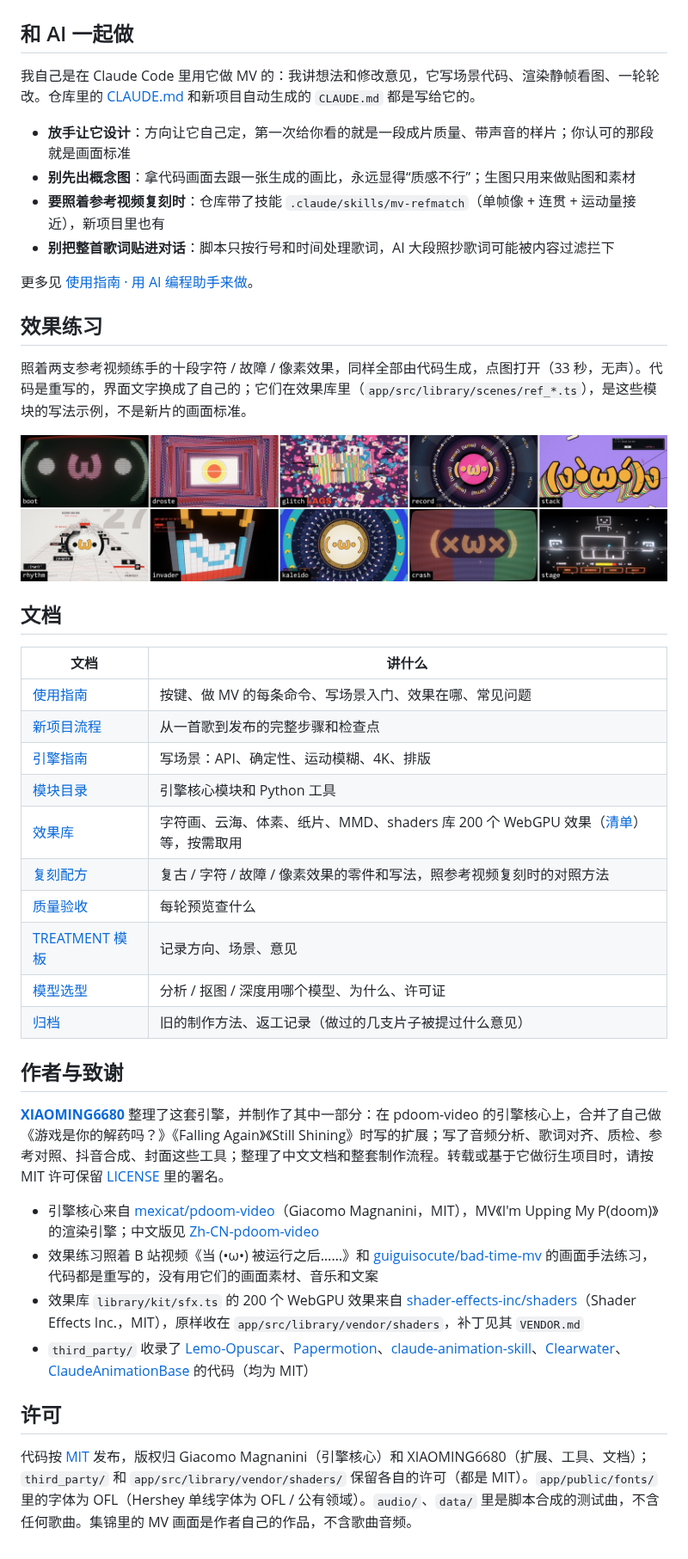
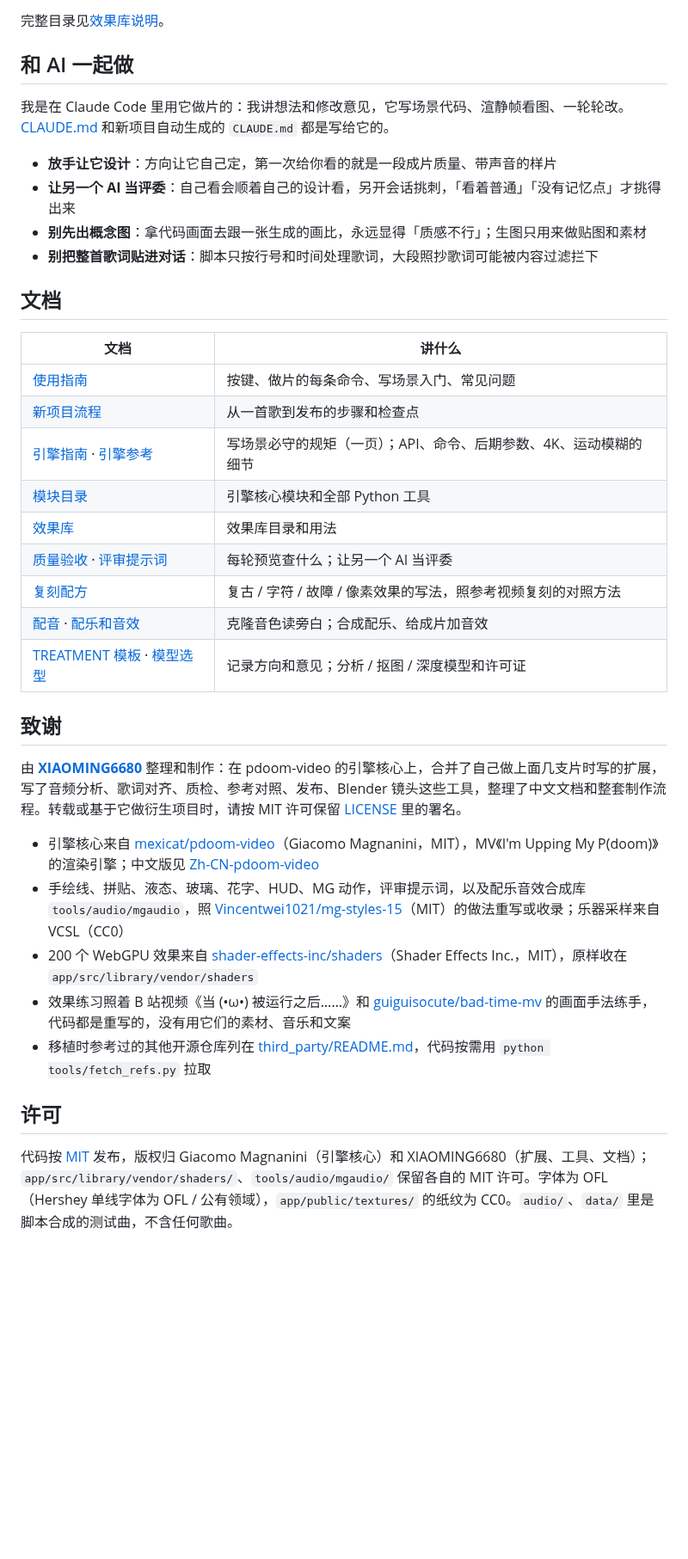
Before and after one commit to xiaoming6680/xm-video-engine, a Markdown page: README.md, the part around one of its changes. Shown at 86% size. Rendered like a GitHub page; pictures changed too: docs/images/ref-demo.jpg (deleted); blank space fills up the shorter version.

```diff
--- a/README.md
+++ b/README.md
@@ -84,45 +115,38 @@ pip install numpy scipy librosa soundfile torch torchaudio audio-separator openc
+完整目录见[效果库说明](app/src/library/README.md)。
 
 ## 和 AI 一起做
 
-我自己是在 Claude Code 里用它做 MV 的：我讲想法和修改意见，它写场景代码、渲染静帧看图、一轮轮改。仓库里的 [CLAUDE.md](CLAUDE.md) 和新项目自动生成的 `CLAUDE.md` 都是写给它的。
+我是在 Claude Code 里用它做片的：我讲想法和修改意见，它写场景代码、渲静帧看图、一轮轮改。[CLAUDE.md](CLAUDE.md) 和新项目自动生成的 `CLAUDE.md` 都是写给它的。
 
-- **放手让它设计**：方向让它自己定，第一次给你看的就是一段成片质量、带声音的样片；你认可的那段就是画面标准
-- **别先出概念图**：拿代码画面去跟一张生成的画比，永远显得“质感不行”；生图只用来做贴图和素材
-- **要照着参考视频复刻时**：仓库带了技能 `.claude/skills/mv-refmatch`（单帧像 + 连贯 + 运动量接近），新项目里也有
-- **别把整首歌词贴进对话**：脚本只按行号和时间处理歌词，AI 大段照抄歌词可能被内容过滤拦下
-
-更多见 [使用指南 · 用 AI 编程助手来做](docs/使用指南.md#用-ai-编程助手来做)。
-
-## 效果练习
-
-照着两支参考视频练手的十段字符 / 故障 / 像素效果，同样全部由代码生成，点图打开（33 秒，无声）。代码是重写的，界面文字换成了自己的；它们在效果库里（`app/src/library/scenes/ref_*.ts`），是这些模块的写法示例，不是新片的画面标准。
-
-<a href="docs/media/ref-demo.mp4"><img src="docs/images/ref-demo.jpg" alt="十段效果练习：终端字符粒子、画框隧道、故障爆发、唱片、叠层字、音游、8-bit 体素井、万花筒、崩溃关机、像素世界" width="880"></a>
+- **放手让它设计**：方向让它自己定，第一次给你看的就是一段成片质量、带声音的样片
+- **让另一个 AI 当评委**：自己看会顺着自己的设计看，另开会话挑刺，「看着普通」「没有记忆点」才挑得出来
+- **别先出概念图**：拿代码画面去跟一张生成的画比，永远显得「质感不行」；生图只用来做贴图和素材
+- **别把整首歌词贴进对话**：脚本只按行号和时间处理歌词，大段照抄歌词可能被内容过滤拦下
 
 ## 文档
 
 | 文档 | 讲什么 |
 |---|---|
-| [使用指南](docs/使用指南.md) | 按键、做 MV 的每条命令、写场景入门、效果在哪、常见问题 |
-| [新项目流程](docs/新项目流程.md) | 从一首歌到发布的完整步骤和检查点 |
-| [引擎指南](docs/引擎指南.md) | 写场景：API、确定性、运动模糊、4K、排版 |
-| [模块目录](docs/模块目录.md) | 引擎核心模块和 Python 工具 |
-| [效果库](app/src/library/README.md) | 字符画、云海、体素、纸片、MMD、shaders 库 200 个 WebGPU 效果（[清单](app/src/library/sfx组件.md)）等，按需取用 |
-| [复刻配方](docs/复刻配方.md) | 复古 / 字符 / 故障 / 像素效果的零件和写法，照参考视频复刻时的对照方法 |
-| [质量验收](docs/质量验收.md) | 每轮预览查什么 |
-| [TREATMENT 模板](docs/TREATMENT模板.md) | 记录方向、场景、意见 |
-| [模型选型](docs/模型选型.md) | 分析 / 抠图 / 深度用哪个模型、为什么、许可证 |
-| [归档](docs/archive/) | 旧的制作方法、返工记录（做过的几支片子被提过什么意见） |
+| [使用指南](docs/使用指南.md) | 按键、做片的每条命令、写场景入门、常见问题 |
+| [新项目流程](docs/新项目流程.md) | 从一首歌到发布的步骤和检查点 |
+| [引擎指南](docs/引擎指南.md) · [引擎参考](docs/引擎参考.md) | 写场景必守的规矩（一页）；API、命令、后期参数、4K、运动模糊的细节 |
+| [模块目录](docs/模块目录.md) | 引擎核心模块和全部 Python 工具 |
+| [效果库](app/src/library/README.md) | 效果库目录和用法 |
+| [质量验收](docs/质量验收.md) · [评审提示词](docs/评审提示词.md) | 每轮预览查什么；让另一个 AI 当评委 |
+| [复刻配方](docs/复刻配方.md) | 复古 / 字符 / 故障 / 像素效果的写法，照参考视频复刻的对照方法 |
+| [配音](docs/配音.md) · [配乐和音效](tools/audio/README.md) | 克隆音色读旁白；合成配乐、给成片加音效 |
+| [TREATMENT 模板](docs/TREATMENT模板.md) · [模型选型](docs/模型选型.md) | 记录方向和意见；分析 / 抠图 / 深度模型和许可证 |
 
-## 作者与致谢
+## 致谢
 
-**[XIAOMING6680](https://github.com/xiaoming6680)** 整理了这套引擎，并制作了其中一部分：在 pdoom-video 的引擎核心上，合并了自己做《游戏是你的解药吗？》《Falling Again》《Still Shining》时写的扩展；写了音频分析、歌词对齐、质检、参考对照、抖音合成、封面这些工具；整理了中文文档和整套制作流程。转载或基于它做衍生项目时，请按 MIT 许可保留 [LICENSE](LICENSE) 里的署名。
+由 **[XIAOMING6680](https://github.com/xiaoming6680)** 整理和制作：在 pdoom-video 的引擎核心上，合并了自己做上面几支片时写的扩展，写了音频分析、歌词对齐、质检、参考对照、发布、Blender 镜头这些工具，整理了中文文档和整套制作流程。转载或基于它做衍生项目时，请按 MIT 许可保留 [LICENSE](LICENSE) 里的署名。
 
 - 引擎核心来自 [mexicat/pdoom-video](https://github.com/mexicat/pdoom-video)（Giacomo Magnanini，MIT），MV《I'm Upping My P(doom)》的渲染引擎；中文版见 [Zh-CN-pdoom-video](https://github.com/xiaoming6680/Zh-CN-pdoom-video)
-- 效果练习照着 B 站视频《当 (•ω•) 被运行之后……》和 [guiguisocute/bad-time-mv](https://github.com/guiguisocute/bad-time-mv) 的画面手法练习，代码都是重写的，没有用它们的画面素材、音乐和文案
-- 效果库 `library/kit/sfx.ts` 的 200 个 WebGPU 效果来自 [shader-effects-inc/shaders](https://github.com/shader-effects-inc/shaders)（Shader Effects Inc.，MIT），原样收在 `app/src/library/vendor/shaders`，补丁见其 `VENDOR.md`
-- `third_party/` 收录了 [Lemo-Opuscar](https://github.com/lemomo-ai/lemo-opuscar)、[Papermotion](https://github.com/francozanardi/papermotion)、[claude-animation-skill](https://github.com/buildwithhanif/claude-animation-skill)、[Clearwater](https://github.com/Aureliengmz/clearwater)、[ClaudeAnimationBase](https://github.com/JohnHeibel/ClaudeAnimationBase) 的代码（均为 MIT）
+- 手绘线、拼贴、液态、玻璃、花字、HUD、MG 动作，评审提示词，以及配乐音效合成库 `tools/audio/mgaudio`，照 [Vincentwei1021/mg-styles-15](https://github.com/Vincentwei1021/mg-styles-15)（MIT）的做法重写或收录；乐器采样来自 VCSL（CC0）
+- 200 个 WebGPU 效果来自 [shader-effects-inc/shaders](https://github.com/shader-effects-inc/shaders)（Shader Effects Inc.，MIT），原样收在 `app/src/library/vendor/shaders`
+- 效果练习照着 B 站视频《当 (•ω•) 被运行之后……》和 [guiguisocute/bad-time-mv](https://github.com/guiguisocute/bad-time-mv) 的画面手法练手，代码都是重写的，没有用它们的素材、音乐和文案
+- 移植时参考过的其他开源仓库列在 [third_party/README.md](third_party/README.md)，代码按需用 `python tools/fetch_refs.py` 拉取
 
 ## 许可
 
-代码按 [MIT](LICENSE) 发布，版权归 Giacomo Magnanini（引擎核心）和 XIAOMING6680（扩展、工具、文档）；`third_party/` 和 `app/src/library/vendor/shaders/` 保留各自的许可（都是 MIT）。`app/public/fonts/` 里的字体为 OFL（Hershey 单线字体为 OFL / 公有领域）。`audio/`、`data/` 里是脚本合成的测试曲，不含任何歌曲。集锦里的 MV 画面是作者自己的作品，不含歌曲音频。
+代码按 [MIT](LICENSE) 发布，版权归 Giacomo Magnanini（引擎核心）和 XIAOMING6680（扩展、工具、文档）；`app/src/library/vendor/shaders/`、`tools/audio/mgaudio/` 保留各自的 MIT 许可。字体为 OFL（Hershey 单线字体为 OFL / 公有领域），`app/public/textures/` 的纸纹为 CC0。`audio/`、`data/` 里是脚本合成的测试曲，不含任何歌曲。
```
Also changed, not shown: other parts of README.md (+71 -40 lines), docs/images/effects.jpg (added), docs/images/showcase.jpg (deleted), docs/images/works.jpg (added).
